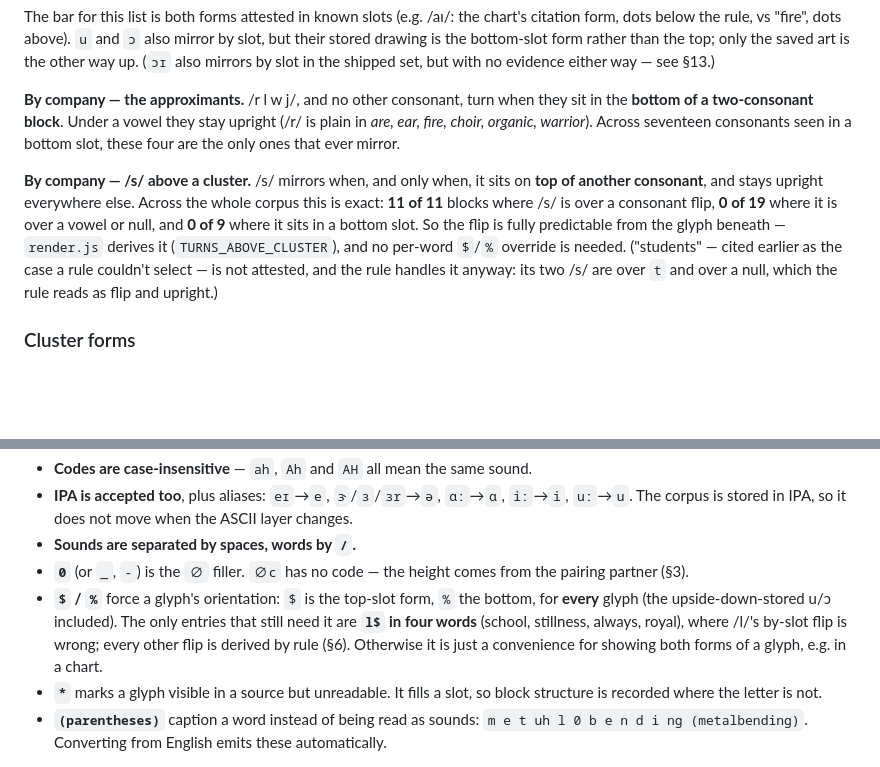
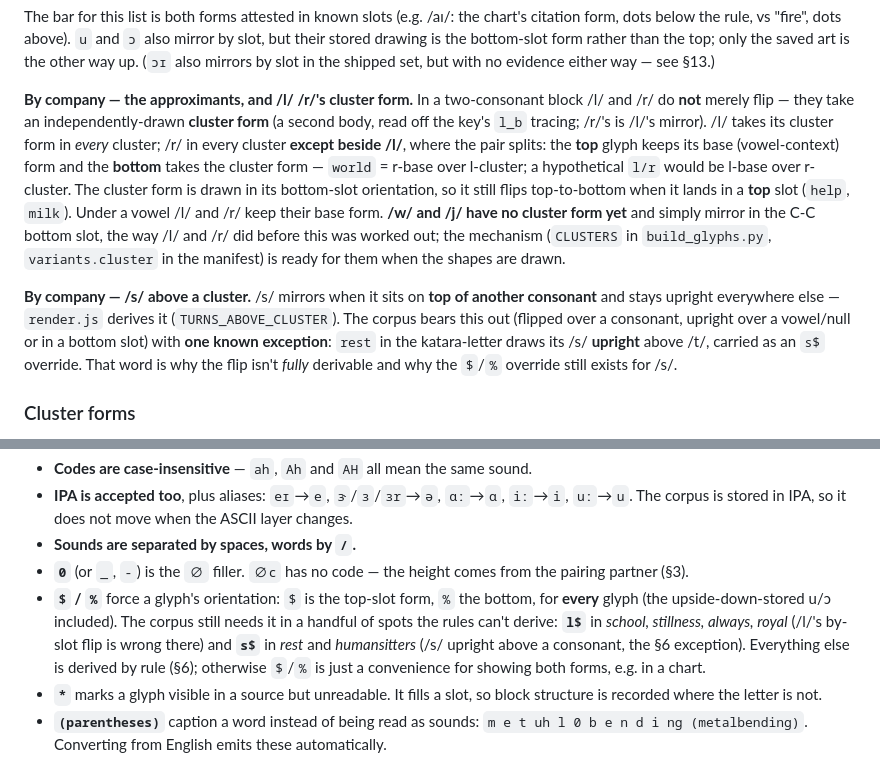
Before and after one commit to sckasturi/avatarian, a Markdown page: AVATARIAN.md, 2 parts joined by grey strips. GitHub-like rendering; blank space fills up the shorter version.

Commit message:
Docs: cluster-form model, and walk back "s is fully predictable"
§6: /l/ and /r/ take an independently-drawn cluster form in a C-C block
(r/l pair splits top-base / bottom-cluster; /w/ /j/ still just flip). /s/'s
flip has one real exception — rest draws it upright above /t/ (s$) — so it
is not fully derivable after all. §10: list the surviving overrides (l$
x4, s$ in rest and humansitters).

Co-Authored-By: Claude Opus 4.8 <noreply@anthropic.com>

```diff
--- a/AVATARIAN.md
+++ b/AVATARIAN.md
@@ -238,22 +238,28 @@ bottom-slot form rather than the top; only the saved art is the other way
 up. (`ɔɪ` also mirrors by slot in the shipped set, but with no evidence
 either way — see §13.)
 
-**By company — the approximants.** /r l w j/, and no other consonant, turn
-when they sit in the **bottom of a two-consonant block**. Under a vowel
-they stay upright (/r/ is plain in *are, ear, fire, choir, organic,
-warrior*). Across seventeen consonants seen in a bottom slot, these four
-are the only ones that ever mirror.
+**By company — the approximants, and /l/ /r/'s cluster form.** In a
+two-consonant block /l/ and /r/ do **not** merely flip — they take an
+independently-drawn **cluster form** (a second body, read off the key's
+`l_b` tracing; /r/'s is /l/'s mirror). /l/ takes its cluster form in *every*
+cluster; /r/ in every cluster **except beside /l/**, where the pair splits:
+the **top** glyph keeps its base (vowel-context) form and the **bottom**
+takes the cluster form — `world` = r-base over l-cluster; a hypothetical
+`l/r` would be l-base over r-cluster. The cluster form is drawn in its
+bottom-slot orientation, so it still flips top-to-bottom when it lands in a
+**top** slot (`help`, `milk`). Under a vowel /l/ and /r/ keep their base
+form. **/w/ and /j/ have no cluster form yet** and simply mirror in the C-C
+bottom slot, the way /l/ and /r/ did before this was worked out; the
+mechanism (`CLUSTERS` in `build_glyphs.py`, `variants.cluster` in the
+manifest) is ready for them when the shapes are drawn.
 
-**By company — /s/ above a cluster.** /s/ mirrors when, and only when, it
-sits on **top of another consonant**, and stays upright everywhere else.
-Across the whole corpus this is exact: **11 of 11** blocks where /s/ is over
-a consonant flip, **0 of 19** where it is over a vowel or null, and **0 of 9**
-where it sits in a bottom slot. So the flip is fully predictable from the
-glyph beneath — `render.js` derives it (`TURNS_ABOVE_CLUSTER`), and no
-per-word `$`/`%` override is needed. ("students" — cited earlier as the
-case a rule couldn't select — is not attested, and the rule handles it
-anyway: its two /s/ are over `t` and over a null, which the rule reads as
-flip and upright.)
+**By company — /s/ above a cluster.** /s/ mirrors when it sits on **top of
+another consonant** and stays upright everywhere else — `render.js` derives
+it (`TURNS_ABOVE_CLUSTER`). The corpus bears this out (flipped over a
+consonant, upright over a vowel/null or in a bottom slot) with **one known
+exception**: `rest` in the katara-letter draws its /s/ **upright** above /t/,
+carried as an `s$` override. That word is why the flip isn't *fully*
+derivable and why the `$`/`%` override still exists for /s/.
 
 ### Cluster forms
 
@@ -456,10 +462,11 @@ on it. Consonants are themselves, plus `ng`, `ch`, `sh`, `th` (*thin*),
   comes from the pairing partner (§3).
 - **`$` / `%`** force a glyph's orientation: `$` is the top-slot form, `%`
   the bottom, for **every** glyph (the upside-down-stored u/ɔ included). The
-  only entries that still need it are **`l$` in four words** (school,
-  stillness, always, royal), where /l/'s by-slot flip is wrong; every other
-  flip is derived by rule (§6). Otherwise it is just a convenience for
-  showing both forms of a glyph, e.g. in a chart.
+  corpus still needs it in a handful of spots the rules can't derive: **`l$`**
+  in *school, stillness, always, royal* (/l/'s by-slot flip is wrong there)
+  and **`s$`** in *rest* and *humansitters* (/s/ upright above a consonant,
+  the §6 exception). Everything else is derived by rule (§6); otherwise
+  `$`/`%` is just a convenience for showing both forms, e.g. in a chart.
 - **`*`** marks a glyph visible in a source but unreadable. It fills a
   slot, so block structure is recorded where the letter is not.
 - **`(parentheses)`** caption a word instead of being read as sounds:
```
